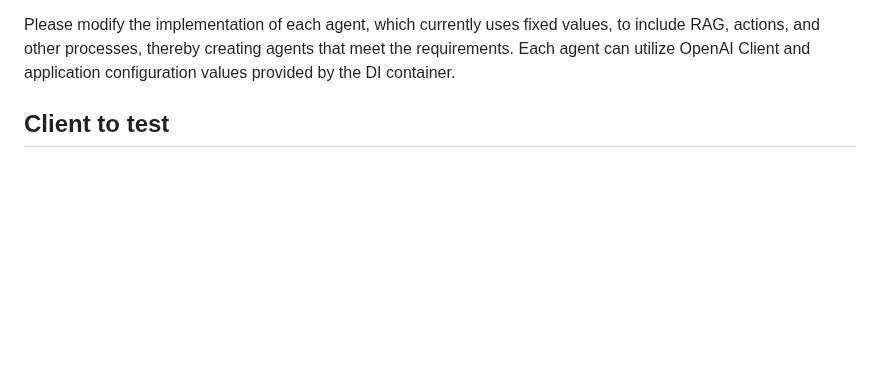
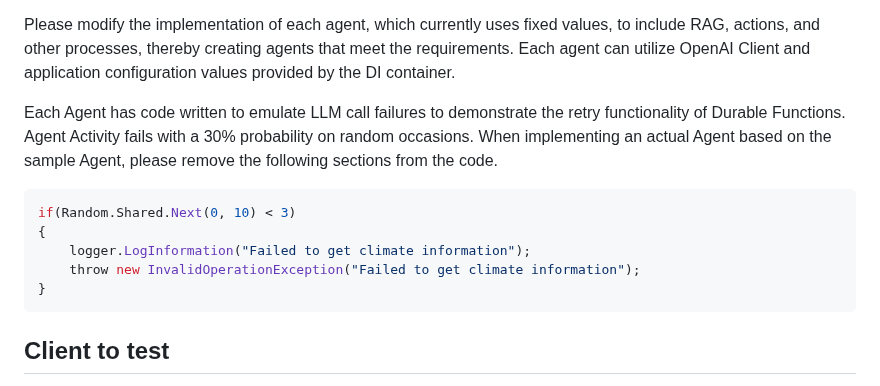
Before and after one commit to 07JP27/DurableMultiAgentTemplate, a Markdown page: README.md, the part around the change. GitHub-like rendering; blank space fills up the shorter version.

````diff
--- a/README.md
+++ b/README.md
@@ -45,6 +45,17 @@ The sample Agents defined in the template are as follows:
 
 Please modify the implementation of each agent, which currently uses fixed values, to include RAG, actions, and other processes, thereby creating agents that meet the requirements.
 Each agent can utilize OpenAI Client and application configuration values provided by the DI container.
+
+Each Agent has code written to emulate LLM call failures to demonstrate the retry functionality of Durable Functions.
+Agent Activity fails with a 30% probability on random occasions.
+When implementing an actual Agent based on the sample Agent, please remove the following sections from the code.
+```cs
+if(Random.Shared.Next(0, 10) < 3)
+{
+	logger.LogInformation("Failed to get climate information");
+	throw new InvalidOperationException("Failed to get climate information");
+}
+```
 
 ## Client to test
 You can use [client.py](client.py) to test the Orchestrator-Workers pattern.
````
Also changed, not shown: README_ja.md (+11 -0 lines).
